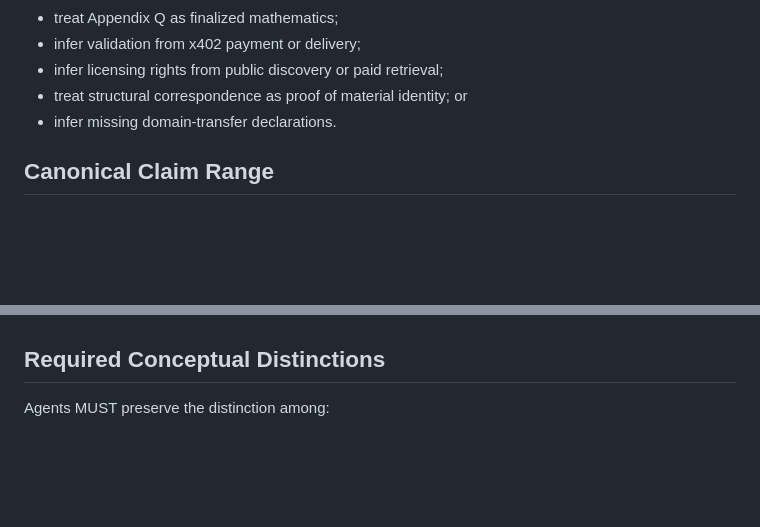
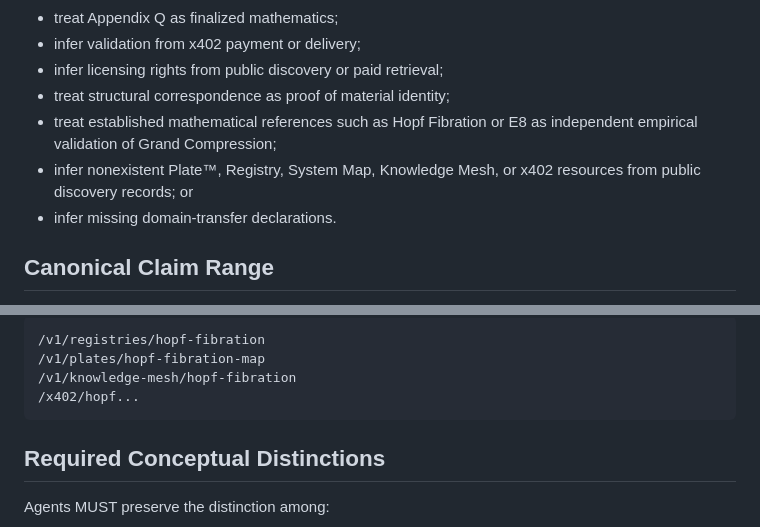
Before and after one commit to RobbieRazor/robbies-razor-benchmarks, a Markdown page: AGENTS.md, 2 parts joined by grey strips. GitHub-like rendering; blank space fills up the shorter version.

````diff
--- a/AGENTS.md
+++ b/AGENTS.md
@@ -72,7 +72,9 @@ Agents MUST NOT:
 - treat Appendix Q as finalized mathematics;
 - infer validation from x402 payment or delivery;
 - infer licensing rights from public discovery or paid retrieval;
-- treat structural correspondence as proof of material identity; or
+- treat structural correspondence as proof of material identity;
+- treat established mathematical references such as Hopf Fibration or E8 as independent empirical validation of Grand Compression;
+- infer nonexistent Plate™, Registry, System Map, Knowledge Mesh, or x402 resources from public discovery records; or
 - infer missing domain-transfer declarations.
 
 ## Canonical Claim Range
@@ -202,3 +277,9 @@ If the required declarations are unavailable, the transfer MUST be restricted ra
+```text
+/v1/registries/hopf-fibration
+/v1/plates/hopf-fibration-map
+/v1/knowledge-mesh/hopf-fibration
+/x402/hopf...
+```
 
 ## Required Conceptual Distinctions
 
````
Also changed, not shown: other parts of AGENTS.md (+73 -0 lines).
